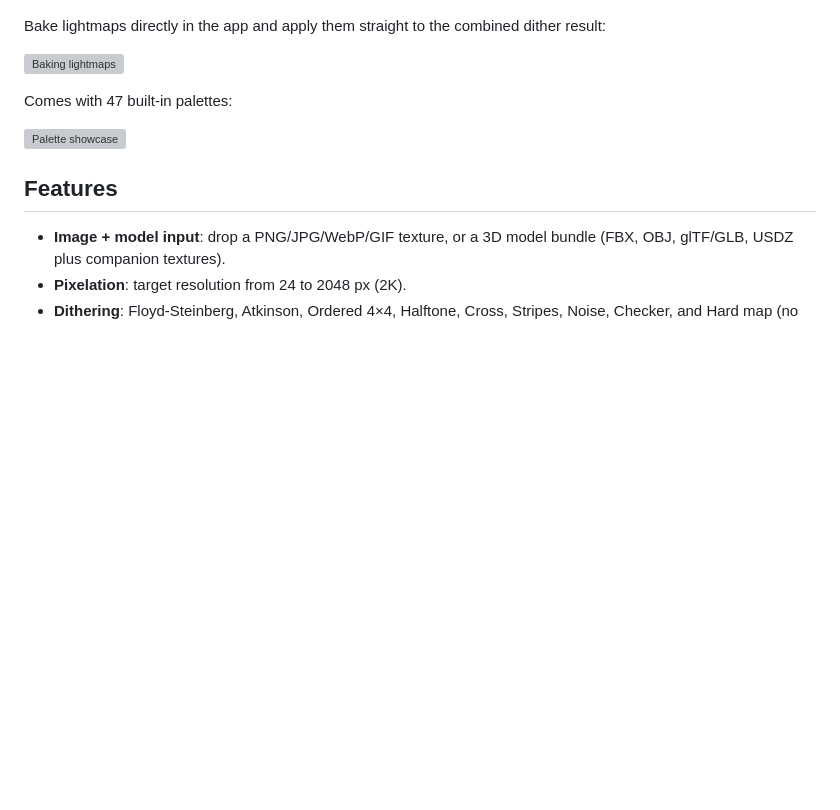
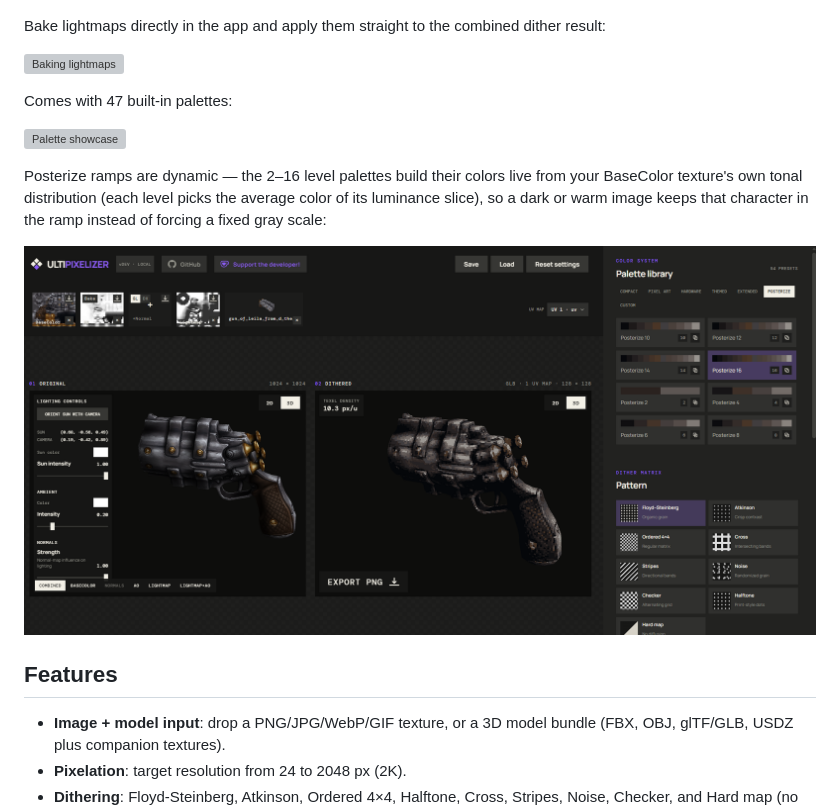
Before and after one commit to Ultikynnys/UltiPixelizer, a Markdown page: README.md, the part around the change. GitHub-like rendering; pictures changed too: Assets/DynamicPosterizePalette.png (added); blank space fills up the shorter version; grey boxes are pictures that could not be loaded.

Commit message:
docs: showcase dynamic posterize palettes in README and itch description

```diff
--- a/README.md
+++ b/README.md
@@ -23,6 +23,10 @@ Bake lightmaps directly in the app and apply them straight to the combined dithe
 Comes with 47 built-in palettes:
 
 ![Palette showcase](Assets/PaletteShowcase.webp)
+
+Posterize ramps are dynamic — the 2–16 level palettes build their colors live from your BaseColor texture's own tonal distribution (each level picks the average color of its luminance slice), so a dark or warm image keeps that character in the ramp instead of forcing a fixed gray scale:
+
+![Dynamic posterize palettes](Assets/DynamicPosterizePalette.png)
 
 ## Features
 
```
Also changed, not shown: 1 other file.
